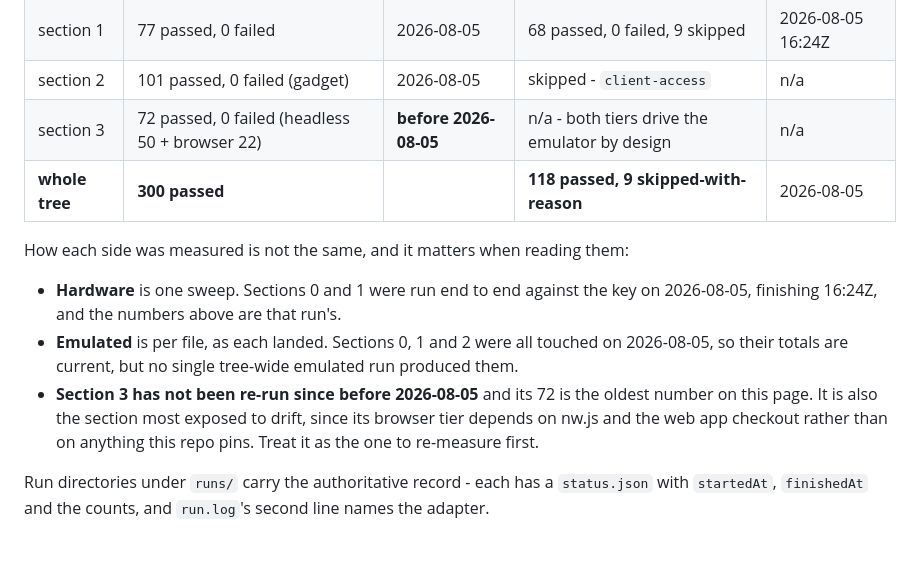
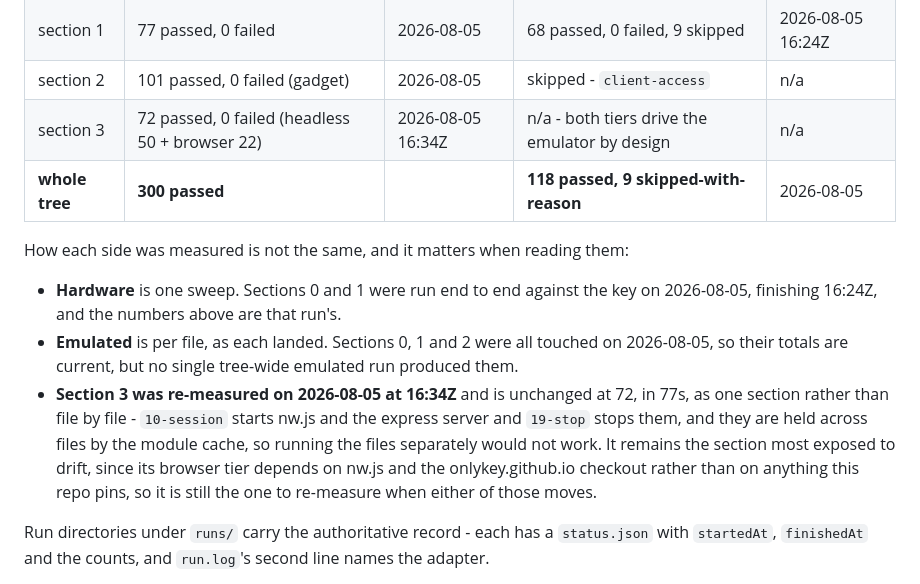
Before and after one commit to bm-ok/onlykey-testing, a Markdown page: PLAN.md, the part around the change. Rendered like a GitHub page; blank space fills up the shorter version.

Commit message:
Re-measure section 3: unchanged at 72, and dated
A run, not a change. Section 3 carried the oldest number on the counts page and
was flagged as the most drift-exposed, since its browser tier depends on nw.js
and the onlykey.github.io checkout rather than on anything this repo pins.

It has not rotted: 72 passed, 0 failed, in 77s, on 2026-08-05 at 16:34Z. Both
tiers - the headless 50 and the browser 22 - and no orphans afterwards: port 3000
free, no nw.js and no express server left behind, which is 19-stop doing its job.

Run as a SECTION rather than file by file, and that is not a preference:
10-session starts the two long-lived process groups and 19-stop takes them down,
and the session is held across files by the module cache. Running the files
separately leaves 19-stop with nothing to stop and the browser running. Noted in
PLAN beside the date so the next person does not have to rediscover it.

Its `last run` cell is now 2026-08-05 16:34Z. It is still the section to
re-measure first whenever nw.js or the web app checkout moves - that has not
changed, only the evidence that it is currently fine.

Co-Authored-By: Claude Opus 5 (1M context) <noreply@anthropic.com>

```diff
--- a/PLAN.md
+++ b/PLAN.md
@@ -18,7 +18,7 @@ wearing the present tense - and the two adapters drift apart at different rates.
 | sanity | 50 passed, 0 failed | 2026-08-05 | 50 passed, 0 failed | 2026-08-05 16:12Z |
 | section 1 | 77 passed, 0 failed | 2026-08-05 | 68 passed, 0 failed, 9 skipped | 2026-08-05 16:24Z |
 | section 2 | 101 passed, 0 failed (gadget) | 2026-08-05 | skipped - `client-access` | n/a |
-| section 3 | 72 passed, 0 failed (headless 50 + browser 22) | **before 2026-08-05** | n/a - both tiers drive the emulator by design | n/a |
+| section 3 | 72 passed, 0 failed (headless 50 + browser 22) | 2026-08-05 16:34Z | n/a - both tiers drive the emulator by design | n/a |
 | **whole tree** | **300 passed** | | **118 passed, 9 skipped-with-reason** | 2026-08-05 |
 
 How each side was measured is not the same, and it matters when reading them:
@@ -28,10 +28,13 @@ How each side was measured is not the same, and it matters when reading them:
 - **Emulated** is per file, as each landed. Sections 0, 1 and 2 were all touched
   on 2026-08-05, so their totals are current, but no single tree-wide emulated
   run produced them.
-- **Section 3 has not been re-run since before 2026-08-05** and its 72 is the
-  oldest number on this page. It is also the section most exposed to drift, since
-  its browser tier depends on nw.js and the web app checkout rather than on
-  anything this repo pins. Treat it as the one to re-measure first.
+- **Section 3 was re-measured on 2026-08-05 at 16:34Z** and is unchanged at 72,
+  in 77s, as one section rather than file by file - `10-session` starts nw.js and
+  the express server and `19-stop` stops them, and they are held across files by
+  the module cache, so running the files separately would not work. It remains
+  the section most exposed to drift, since its browser tier depends on nw.js and
+  the onlykey.github.io checkout rather than on anything this repo pins, so it is
+  still the one to re-measure when either of those moves.
 
 Run directories under `runs/` carry the authoritative record - each has a
 `status.json` with `startedAt`, `finishedAt` and the counts, and `run.log`'s
```
